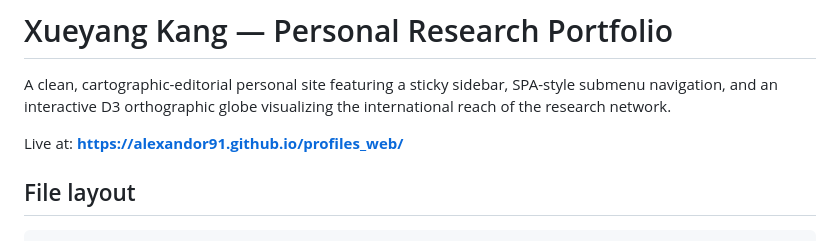
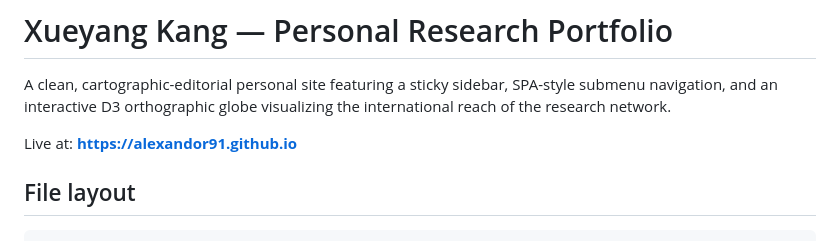
Before and after one commit to alexandor91/alexandor91.github.io, a Markdown page: README.md, the part around the change. Drawn GitHub-style.

```diff
--- a/README.md
+++ b/README.md
@@ -4,7 +4,7 @@ A clean, cartographic-editorial personal site featuring a sticky sidebar,
 SPA-style submenu navigation, and an interactive D3 orthographic globe
 visualizing the international reach of the research network.
 
-Live at: **https://alexandor91.github.io/profiles_web/**
+Live at: **https://alexandor91.github.io**
 
 ## File layout
 
```
